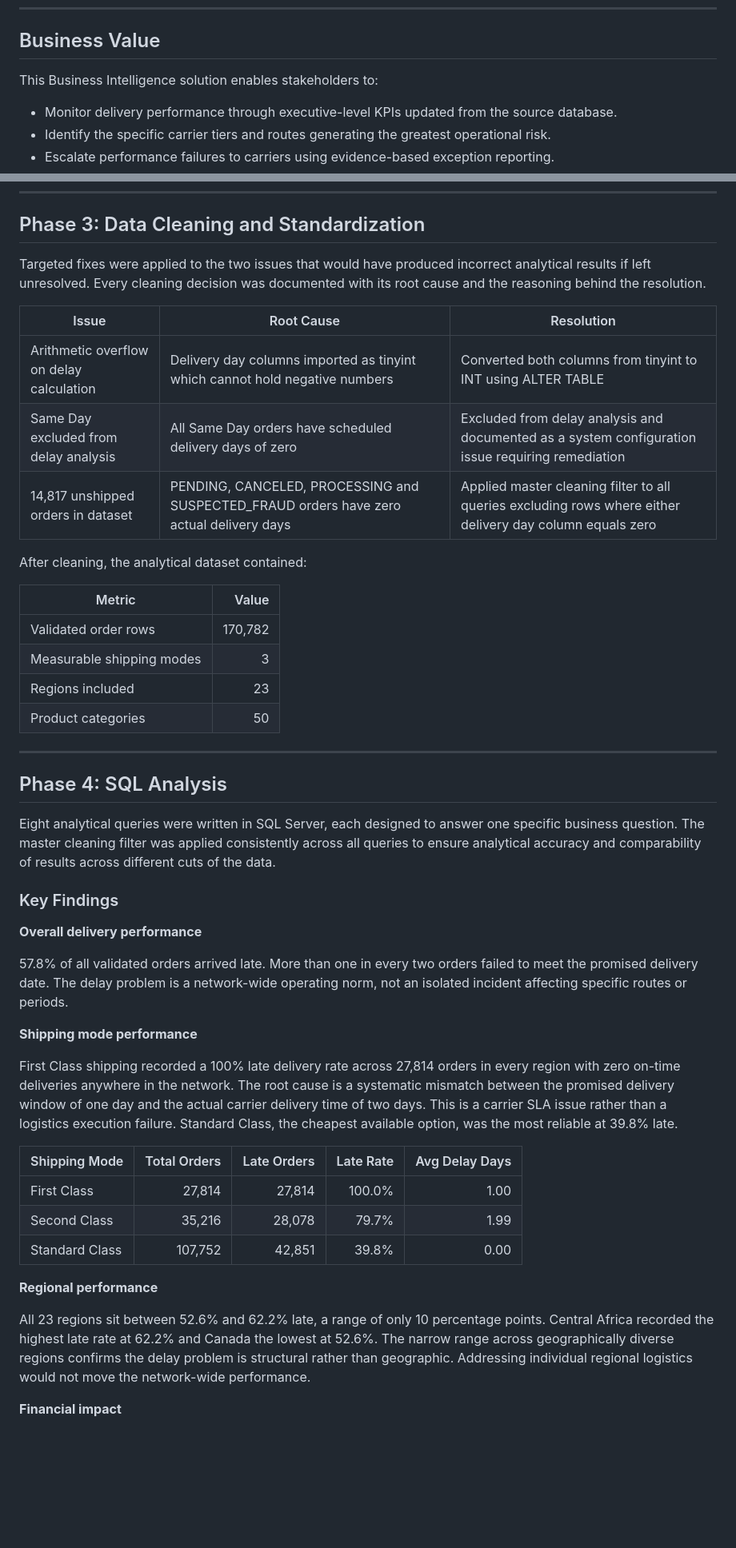
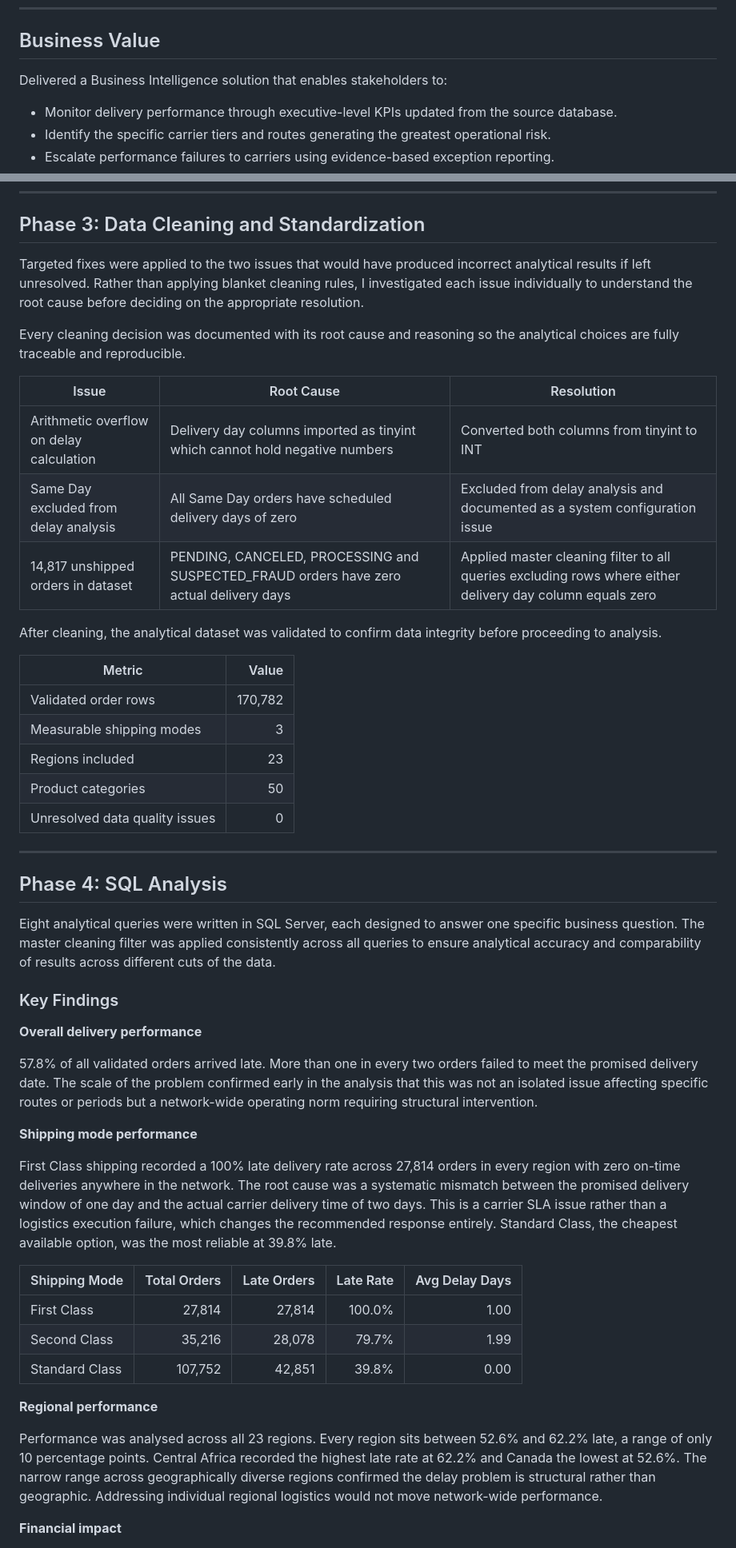
Before and after one commit to Abijahkabiro/Supply_chain_delay_analysis, a Markdown page: README.md, 2 parts joined by grey strips. Shown at 80% size. Rendered like a GitHub page; blank space fills up the shorter version.

```diff
--- a/README.md
+++ b/README.md
@@ -89,7 +89,7 @@ Deliver an operational tool for Monday morning reviews.
 
 ## Business Value
 
-This Business Intelligence solution enables stakeholders to:
+Delivered a Business Intelligence solution that enables stakeholders to:
 
 - Monitor delivery performance through executive-level KPIs updated from the source database.
 - Identify the specific carrier tiers and routes generating the greatest operational risk.
@@ -164,15 +164,17 @@ This discipline prevented incorrect results from being built on unchecked data a
 
 ## Phase 3: Data Cleaning and Standardization
 
-Targeted fixes were applied to the two issues that would have produced incorrect analytical results if left unresolved. Every cleaning decision was documented with its root cause and the reasoning behind the resolution.
+Targeted fixes were applied to the two issues that would have produced incorrect analytical results if left unresolved. Rather than applying blanket cleaning rules, I investigated each issue individually to understand the root cause before deciding on the appropriate resolution.
+
+Every cleaning decision was documented with its root cause and reasoning so the analytical choices are fully traceable and reproducible.
 
 | Issue | Root Cause | Resolution |
 |---|---|---|
-| Arithmetic overflow on delay calculation | Delivery day columns imported as tinyint which cannot hold negative numbers | Converted both columns from tinyint to INT using ALTER TABLE |
-| Same Day excluded from delay analysis | All Same Day orders have scheduled delivery days of zero | Excluded from delay analysis and documented as a system configuration issue requiring remediation |
+| Arithmetic overflow on delay calculation | Delivery day columns imported as tinyint which cannot hold negative numbers | Converted both columns from tinyint to INT |
+| Same Day excluded from delay analysis | All Same Day orders have scheduled delivery days of zero | Excluded from delay analysis and documented as a system configuration issue |
 | 14,817 unshipped orders in dataset | PENDING, CANCELED, PROCESSING and SUSPECTED_FRAUD orders have zero actual delivery days | Applied master cleaning filter to all queries excluding rows where either delivery day column equals zero |
 
-After cleaning, the analytical dataset contained:
+After cleaning, the analytical dataset was validated to confirm data integrity before proceeding to analysis.
 
 | Metric | Value |
 |---|---:|
@@ -180,6 +182,7 @@ After cleaning, the analytical dataset contained:
 | Measurable shipping modes | 3 |
 | Regions included | 23 |
 | Product categories | 50 |
+| Unresolved data quality issues | 0 |
 
 ---
 
@@ -191,11 +194,11 @@ Eight analytical queries were written in SQL Server, each designed to answer one
 
 **Overall delivery performance**
 
-57.8% of all validated orders arrived late. More than one in every two orders failed to meet the promised delivery date. The delay problem is a network-wide operating norm, not an isolated incident affecting specific routes or periods.
+57.8% of all validated orders arrived late. More than one in every two orders failed to meet the promised delivery date. The scale of the problem confirmed early in the analysis that this was not an isolated issue affecting specific routes or periods but a network-wide operating norm requiring structural intervention.
 
 **Shipping mode performance**
 
-First Class shipping recorded a 100% late delivery rate across 27,814 orders in every region with zero on-time deliveries anywhere in the network. The root cause is a systematic mismatch between the promised delivery window of one day and the actual carrier delivery time of two days. This is a carrier SLA issue rather than a logistics execution failure. Standard Class, the cheapest available option, was the most reliable at 39.8% late.
+First Class shipping recorded a 100% late delivery rate across 27,814 orders in every region with zero on-time deliveries anywhere in the network. The root cause was a systematic mismatch between the promised delivery window of one day and the actual carrier delivery time of two days. This is a carrier SLA issue rather than a logistics execution failure, which changes the recommended response entirely. Standard Class, the cheapest available option, was the most reliable at 39.8% late.
 
 | Shipping Mode | Total Orders | Late Orders | Late Rate | Avg Delay Days |
 |---|---:|---:|---:|---:|
@@ -205,7 +208,7 @@ First Class shipping recorded a 100% late delivery rate across 27,814 orders in
 
 **Regional performance**
 
-All 23 regions sit between 52.6% and 62.2% late, a range of only 10 percentage points. Central Africa recorded the highest late rate at 62.2% and Canada the lowest at 52.6%. The narrow range across geographically diverse regions confirms the delay problem is structural rather than geographic. Addressing individual regional logistics would not move the network-wide performance.
+Performance was analysed across all 23 regions. Every region sits between 52.6% and 62.2% late, a range of only 10 percentage points. Central Africa recorded the highest late rate at 62.2% and Canada the lowest at 52.6%. The narrow range across geographically diverse regions confirmed the delay problem is structural rather than geographic. Addressing individual regional logistics would not move network-wide performance.
 
 **Financial impact**
 
```
Also changed, not shown: other parts of README.md (+19 -19 lines).
